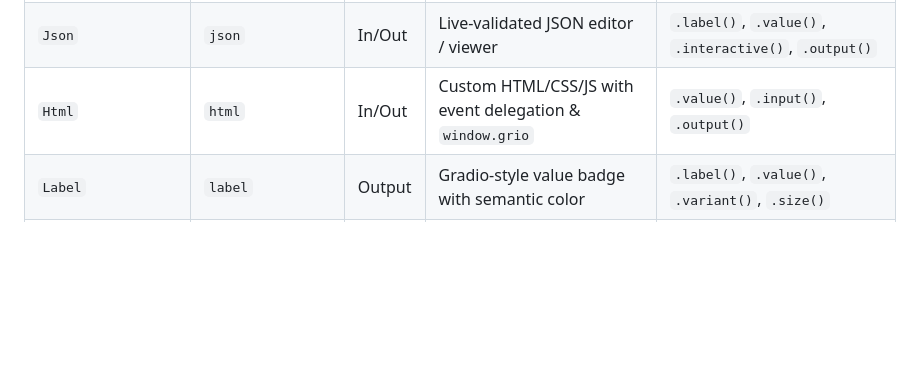
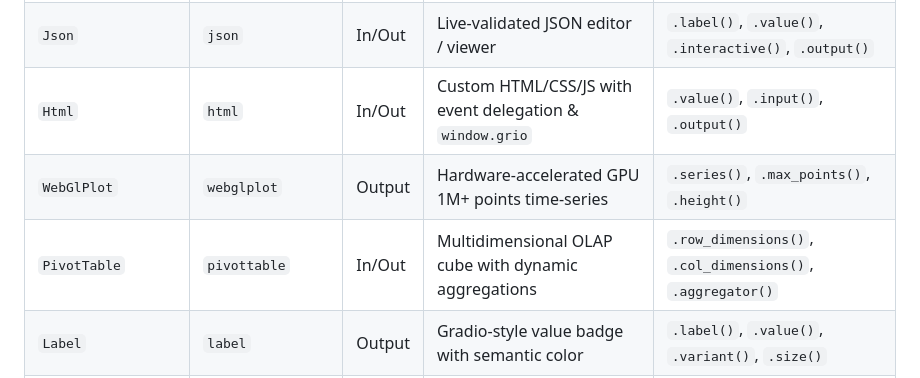
Before and after one commit to lecyberbill/grio, a Markdown page: README.md, the part around the change. Rendered like a GitHub page; blank space fills up the shorter version.

Commit message:
docs: add WebGlPlot and PivotTable to README and COMPONENTS reference manual

```diff
--- a/README.md
+++ b/README.md
@@ -190,6 +190,8 @@ d:\Projet\UI
 | `Code` | `code` | In/Out | Syntax-highlighted code editor | `.language()`, `.lines()`, `.theme()`, `.interactive()` |
 | `Json` | `json` | In/Out | Live-validated JSON editor / viewer | `.label()`, `.value()`, `.interactive()`, `.output()` |
 | `Html` | `html` | In/Out | Custom HTML/CSS/JS with event delegation & `window.grio` | `.value()`, `.input()`, `.output()` |
+| `WebGlPlot` | `webglplot` | Output | Hardware-accelerated GPU 1M+ points time-series | `.series()`, `.max_points()`, `.height()` |
+| `PivotTable` | `pivottable` | In/Out | Multidimensional OLAP cube with dynamic aggregations | `.row_dimensions()`, `.col_dimensions()`, `.aggregator()` |
 | `Label` | `label` | Output | Gradio-style value badge with semantic color | `.label()`, `.value()`, `.variant()`, `.size()` |
 | `Timer` | `timer` | Output | Periodic clock emitting `change` each tick | `.label()`, `.interval()`, `.running()` |
 | `DownloadButton` | `download` | Output | Server-triggered file download | `.label()`, `.filename()`, `.value()` |
```
Also changed, not shown: COMPONENTS.md (+52 -1 lines).
